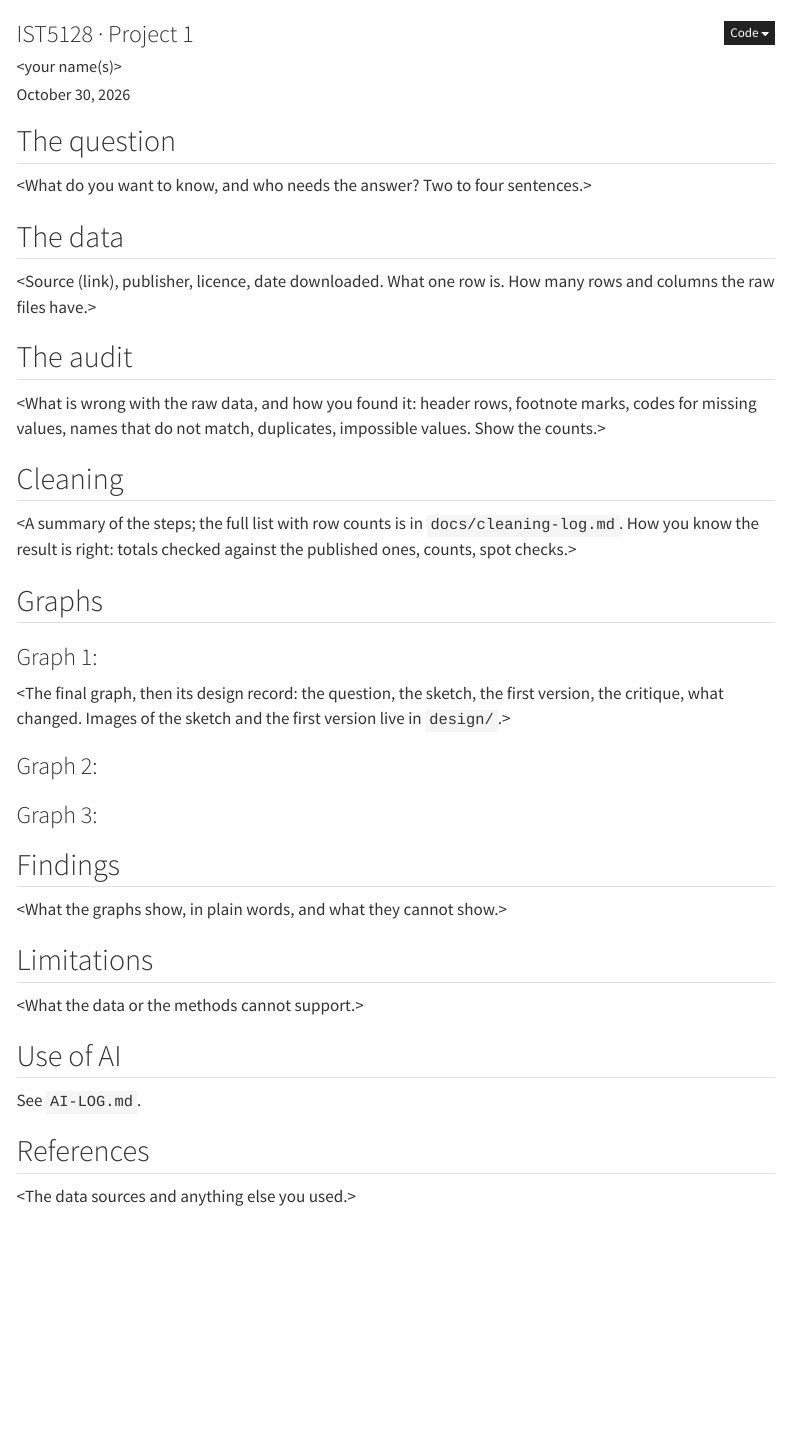
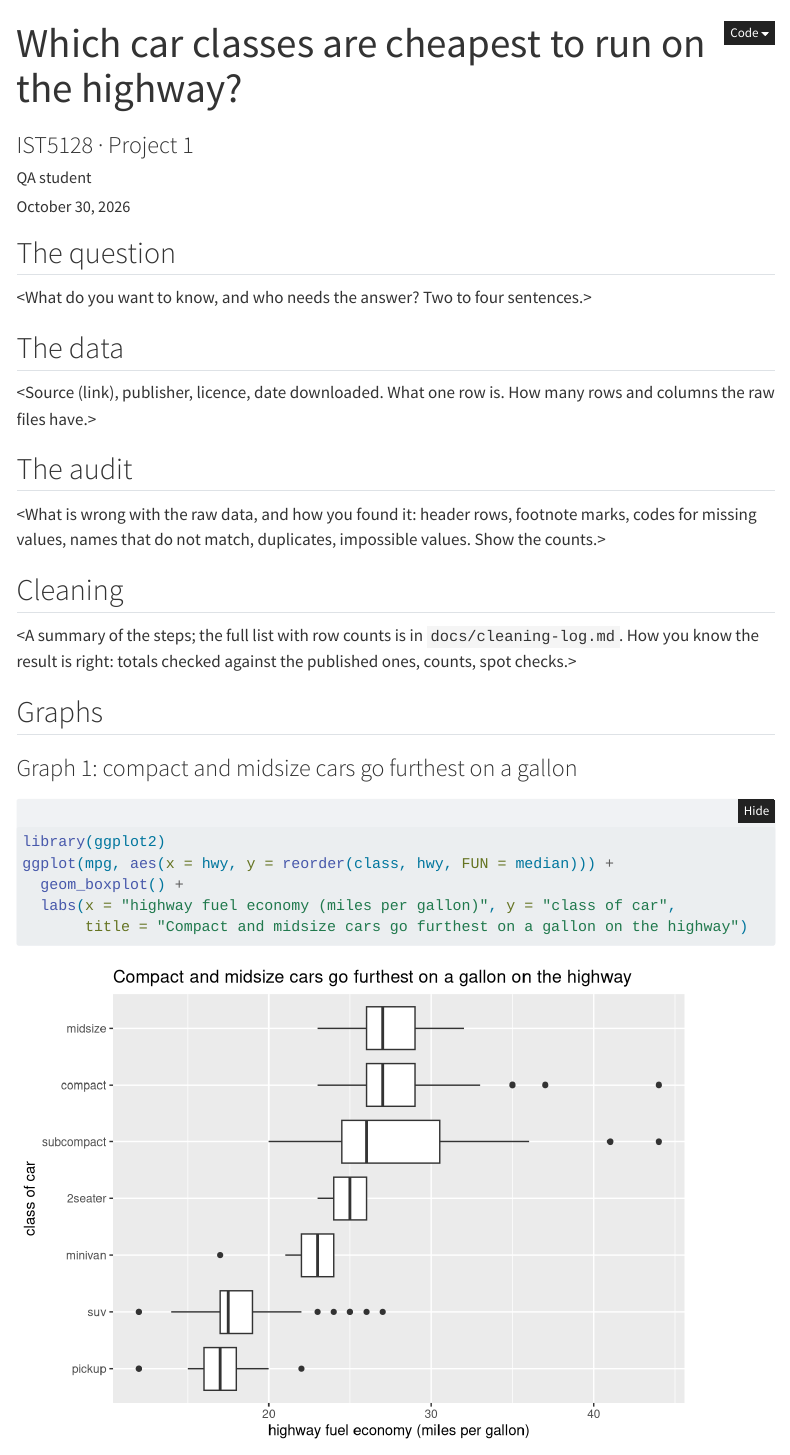
Before and after one commit to ErhanCene/ist5128-pages-test, a Quarto document (report.qmd): the page in a window 1100 px wide, from its top. Rendered offline with R 4.5, knitr and Pandoc in place of Quarto, with nearby package versions; folded parts are opened; menus at the side of the page are left out.

Commit message:
Card A: the refined graph, its question and the AI log

````diff
--- a/report.qmd
+++ b/report.qmd
@@ -1,7 +1,7 @@
 ---
-title: "<Project title>"
+title: "Which car classes are cheapest to run on the highway?"
 subtitle: "IST5128 · Project 1"
-author: "<your name(s)>"
+author: "QA student"
 date: today
 output-file: index.html
 ---
@@ -37,7 +37,15 @@ the result is right: totals checked against the published ones, counts, spot che
 
 ## Graphs
 
-### Graph 1: <its question>
+### Graph 1: compact and midsize cars go furthest on a gallon
+
+```{r}
+library(ggplot2)
+ggplot(mpg, aes(x = hwy, y = reorder(class, hwy, FUN = median))) +
+  geom_boxplot() +
+  labs(x = "highway fuel economy (miles per gallon)", y = "class of car",
+       title = "Compact and midsize cars go furthest on a gallon on the highway")
+```
 
 <The final graph, then its design record: the question, the sketch, the first version, the
 critique, what changed. Images of the sketch and the first version live in `design/`.>
````
Also changed, not shown: AI-LOG.md (+8 -0 lines), README.md.
